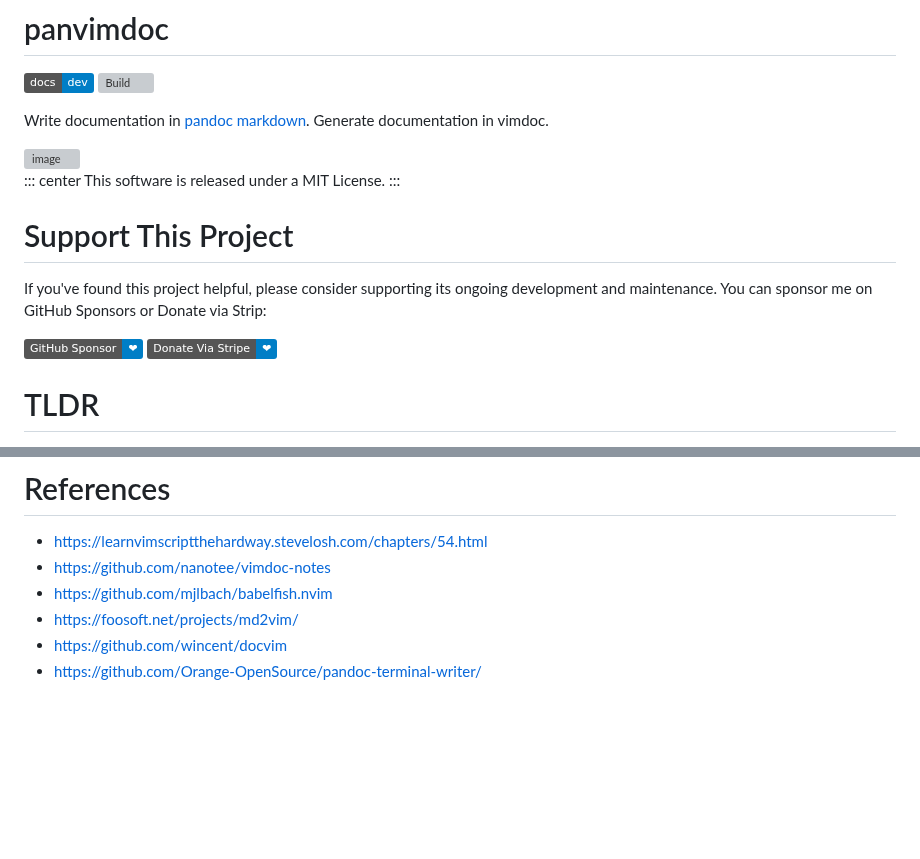
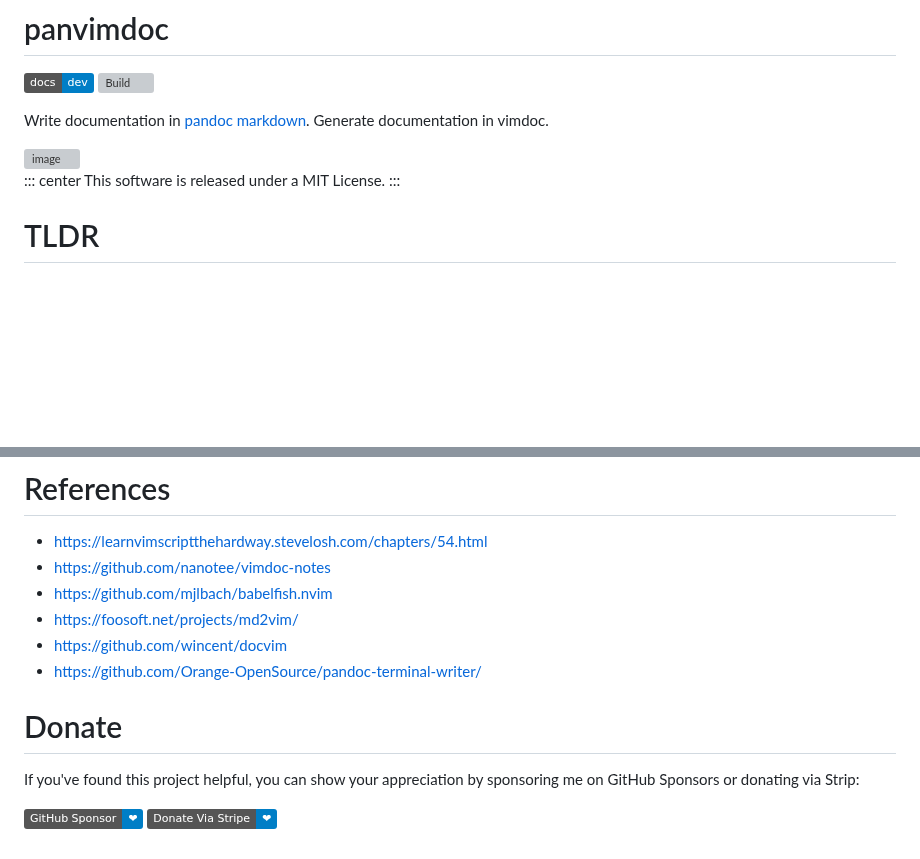
Before and after one commit to kdheepak/panvimdoc, a Markdown page: README.md, 2 parts joined by grey strips. GitHub-like rendering; badges without logos; blank space fills up the shorter version; grey boxes are pictures that could not be loaded.

Commit message:
docs: Update README.md

```diff
--- a/README.md
+++ b/README.md
@@ -9,14 +9,6 @@ vimdoc.
 <img width="1512" alt="image" src="https://github.com/kdheepak/panvimdoc/assets/1813121/dfaed08d-fb9b-4cac-aad0-da71b605265d">
 
 ::: center This software is released under a MIT License. :::
-
-# Support This Project
-
-If you've found this project helpful, please consider supporting its ongoing development and
-maintenance. You can sponsor me on GitHub Sponsors or Donate via Strip:
-
-[![Sponsor @kdheepak](https://img.shields.io/badge/GitHub_Sponsor-%E2%9D%A4-blue)](https://github.com/sponsors/kdheepak)
-[![Donate](https://img.shields.io/badge/Donate_Via_Stripe-%E2%9D%A4-blue)](https://donate.stripe.com/8wM9E7bBO9ZsbGUdQR)
 
 # TLDR
 
@@ -338,3 +330,10 @@ please feel free to comment here: <https://github.com/kdheepak/panvimdoc/discuss
 - <https://foosoft.net/projects/md2vim/>
 - <https://github.com/wincent/docvim>
 - <https://github.com/Orange-OpenSource/pandoc-terminal-writer/>
+
+# Donate
+
+If you've found this project helpful, you can show your appreciation by sponsoring me on GitHub Sponsors or donating via Strip:
+
+[![Sponsor @kdheepak](https://img.shields.io/badge/GitHub_Sponsor-%E2%9D%A4-blue)](https://github.com/sponsors/kdheepak)
+[![Donate](https://img.shields.io/badge/Donate_Via_Stripe-%E2%9D%A4-blue)](https://donate.stripe.com/8wM9E7bBO9ZsbGUdQR)
```
